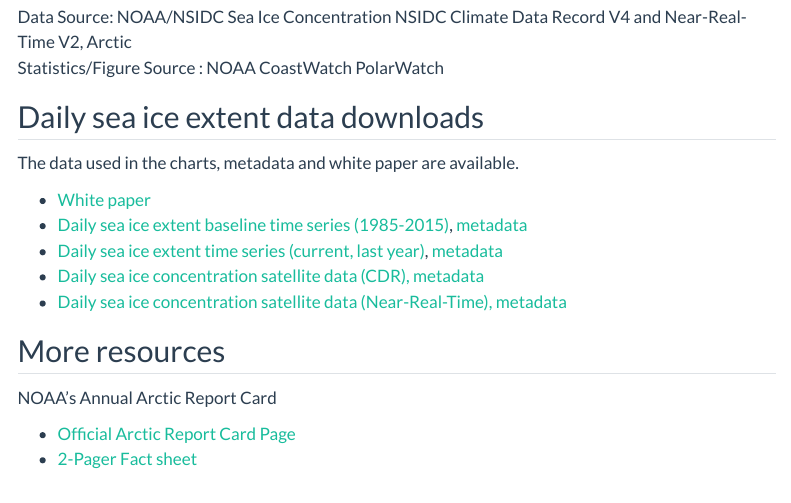
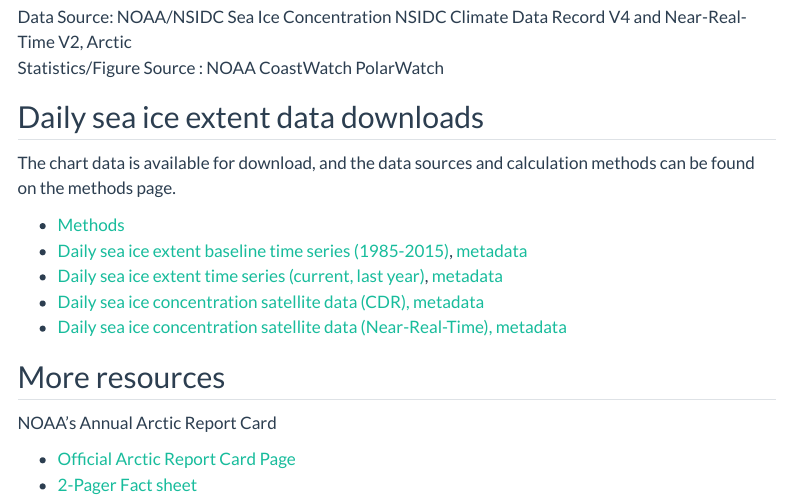
Before and after one commit to polarwatch/alaska-seaice, a Quarto document (nbering.qmd): the page in a window 1100 px wide, from 1600 px down. Rendered offline with R 4.5, knitr and Pandoc in place of Quarto, with nearby package versions; menus at the side of the page are left out.

Commit message:
Update nbering.qmd

```diff
--- a/nbering.qmd
+++ b/nbering.qmd
@@ -210,9 +210,9 @@
 
 ## Daily sea ice extent data downloads
 
-The data used in the charts, metadata and white paper are available.
+The chart data is available for download, and the data sources and calculation methods can be found on the methods page.
 
-- [White paper](whitepaper.html)
+- [Methods](methods.html)
 - [Daily sea ice extent baseline time series (1985-2015)](data/bs_NorthernBering.csv), [metadata](data/bs_README.txt)
 - [Daily sea ice extent time series (current, last year)](data/ext_recent_NorthernBering.csv), [metadata](data/ext_README.txt)
 - [Daily sea ice concentration satellite data (CDR), metadata](https://polarwatch.noaa.gov/catalog/ice-sq-nh-nsidc-cdr-v4/preview/?dataset=daily&var=cdr_seaice_conc&time_min=2023-12-31T00:00:00Z&time_max=2023-12-31T00:00:00Z&proj=epsg3413&colorBar=KT_ice|||0|1|)
```
